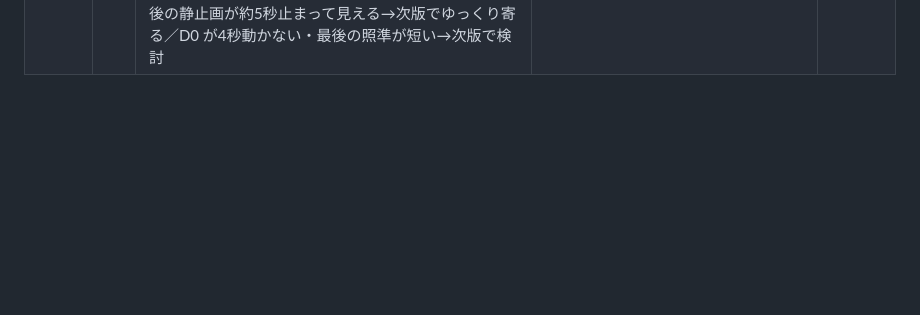
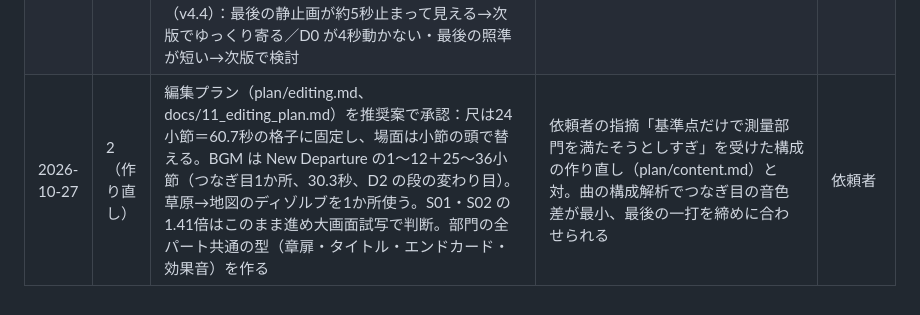
Before and after one commit to tanakadmw9/-, a Markdown page: docs/decisions.md, the part around the change. Drawn GitHub-style; blank space fills up the shorter version.

Commit message:
編集プランの承認を記録（推奨案で確定）
Co-Authored-By: Claude Opus 5.5 <noreply@anthropic.com>
Claude-Session: https://claude.ai/code/session_01NbPSy9h2Ftry6dBaHssAwD

```diff
--- a/docs/decisions.md
+++ b/docs/decisions.md
@@ -22,3 +22,4 @@
 | 2026-10-27 | 4 | BGM は **OpenTracks「New Departure」（FLASH☆BEAT）を仮採用**（候補 01〜03 から推奨案。依頼者の選曲待ち）。`scripts/34_prep_bgm.py` で最初の拍から始め、本編から 8 小節（20.2秒、曲の 27.2→47.5秒）を抜いて尺に合わせ、曲の本来の終わりを映像の終わりに置く（約1秒早く終わる） | 前向きで締めに向かって盛り上がる、テンポ一定（94.9 BPM）で画と合わせやすい。作曲者の追加条件なし、編集可 | Claude（依頼者の確認待ち） |
 | 2026-10-27 | 4 | v4.3 の独立レビューへの対応：①締めの余韻が短い・黒へのフェードが急→**次版で対応**（尾を延ばし、曲の最後の音に合わせる）②D0補足・プリズム補足・タイトル副題・締めの文字の読み時間が基準に届かない→**次版で対応**（ナレ短縮の影響）③BGMの終わり→フェードではなく曲本来の終わり（scripts/34_prep_bgm.py、曲は映像終わりの約1秒前に鳴り終わる）④ラベル類が読み時間の自動判定の対象外→QCに追加予定 ⑤終盤の環境音がやや大きい→次版で −4dB | 尺が 82.8→79.0 秒に縮んだことによる | Claude |
 | 2026-10-27 | 4 | v4.4：v4.3 の指摘①②に対応（締めの文字を約5秒、D0説明・プリズム補足・副題・新しい基準点の表示時間を延長、仮ナレのクレジットをエンドカードに追加、BGM は 6 小節カットで曲の終わりを映像の終わりへ）。尺は 82.3 秒（B1 を 0.8 秒詰めた）。座標の読み時間と環境音は据え置き。独立レビュー（v4.4）：最後の静止画が約5秒止まって見える→次版でゆっくり寄る／D0 が4秒動かない・最後の照準が短い→次版で検討 | 尺の目安 80 秒を約2秒超える。削り方はゲートで確認 | Claude |
+| 2026-10-27 | 2（作り直し） | 編集プラン（plan/editing.md、docs/11_editing_plan.md）を推奨案で承認：尺は24小節＝60.7秒の格子に固定し、場面は小節の頭で替える。BGM は New Departure の1〜12＋25〜36小節（つなぎ目1か所、30.3秒、D2 の段の変わり目）。草原→地図のディゾルブを1か所使う。S01・S02 の1.41倍はこのまま進め大画面試写で判断。部門の全パート共通の型（章扉・タイトル・エンドカード・効果音）を作る | 依頼者の指摘「基準点だけで測量部門を満たそうとしすぎ」を受けた構成の作り直し（plan/content.md）と対。曲の構成解析でつなぎ目の音色差が最小、最後の一打を締めに合わせられる | 依頼者 |
```
Also changed, not shown: docs/11_editing_plan.md (+1 -1 lines).
